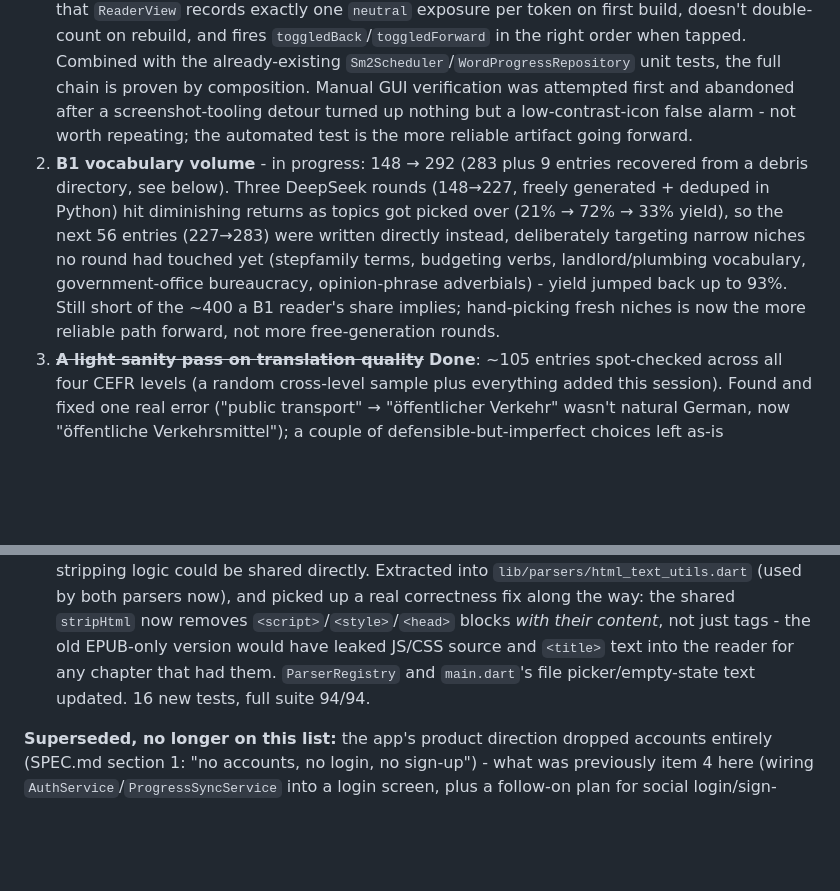
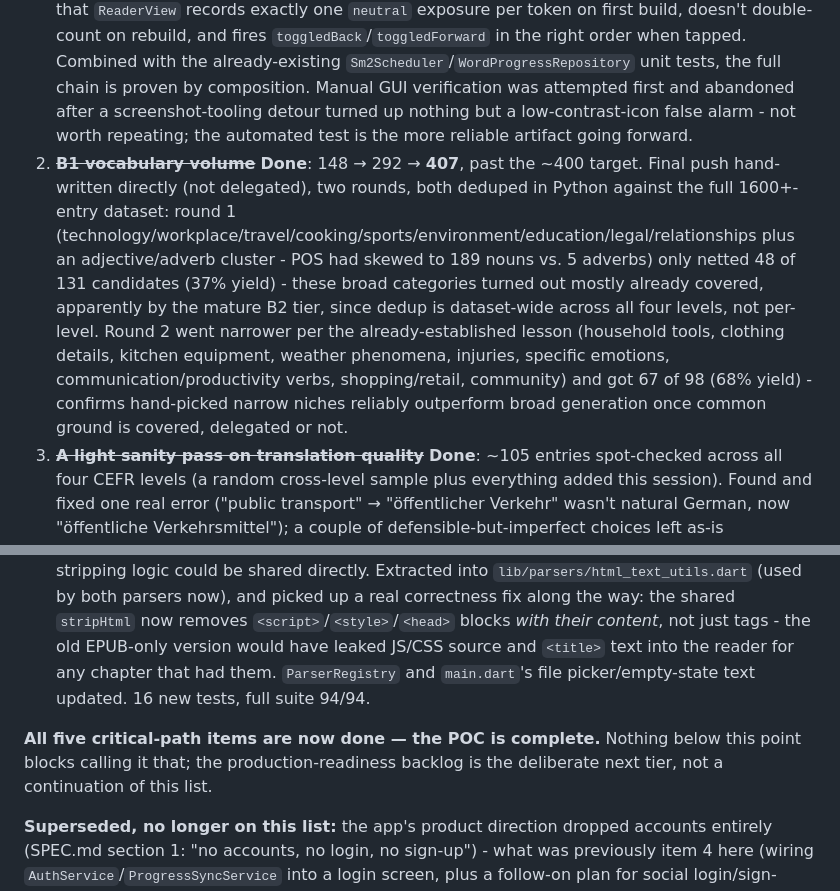
Before and after one commit to madeelhasan/immersive-reader, a Markdown page: TODO.md, 2 parts joined by grey strips. GitHub-like rendering; blank space fills up the shorter version.

Commit message:
TODO.md: mark B1 vocab done - POC critical path complete
All five critical-path items are done: Phase 4 experience verified,
B1 vocab at 407 (past the ~400 target), translation quality
spot-checked, recent-documents screen, HTML support.

```diff
--- a/TODO.md
+++ b/TODO.md
@@ -5,10 +5,12 @@ Two tiers, deliberately kept separate: what's left to call the **proof of concep
 ## Critical path to POC completion
 
 1. ~~**Actually watch the Phase 4 experience run, live, end to end.**~~ **Done**, via automated proof rather than manual GUI clicking: `test/reader_view_progress_wiring_test.dart` (written test-first, delegated, independently verified) proves - with a fake repository, no real DB needed - that `ReaderView` records exactly one `neutral` exposure per token on first build, doesn't double-count on rebuild, and fires `toggledBack`/`toggledForward` in the right order when tapped. Combined with the already-existing `Sm2Scheduler`/`WordProgressRepository` unit tests, the full chain is proven by composition. Manual GUI verification was attempted first and abandoned after a screenshot-tooling detour turned up nothing but a low-contrast-icon false alarm - not worth repeating; the automated test is the more reliable artifact going forward.
-2. **B1 vocabulary volume** - in progress: 148 → 292 (283 plus 9 entries recovered from a debris directory, see below). Three DeepSeek rounds (148→227, freely generated + deduped in Python) hit diminishing returns as topics got picked over (21% → 72% → 33% yield), so the next 56 entries (227→283) were written directly instead, deliberately targeting narrow niches no round had touched yet (stepfamily terms, budgeting verbs, landlord/plumbing vocabulary, government-office bureaucracy, opinion-phrase adverbials) - yield jumped back up to 93%. Still short of the ~400 a B1 reader's share implies; hand-picking fresh niches is now the more reliable path forward, not more free-generation rounds.
+2. ~~**B1 vocabulary volume**~~ **Done**: 148 → 292 → **407**, past the ~400 target. Final push hand-written directly (not delegated), two rounds, both deduped in Python against the full 1600+-entry dataset: round 1 (technology/workplace/travel/cooking/sports/environment/education/legal/relationships plus an adjective/adverb cluster - POS had skewed to 189 nouns vs. 5 adverbs) only netted 48 of 131 candidates (37% yield) - these broad categories turned out mostly already covered, apparently by the mature B2 tier, since dedup is dataset-wide across all four levels, not per-level. Round 2 went narrower per the already-established lesson (household tools, clothing details, kitchen equipment, weather phenomena, injuries, specific emotions, communication/productivity verbs, shopping/retail, community) and got 67 of 98 (68% yield) - confirms hand-picked narrow niches reliably outperform broad generation once common ground is covered, delegated or not.
 3. ~~**A light sanity pass on translation quality**~~ **Done**: ~105 entries spot-checked across all four CEFR levels (a random cross-level sample plus everything added this session). Found and fixed one real error ("public transport" → "öffentlicher Verkehr" wasn't natural German, now "öffentliche Verkehrsmittel"); a couple of defensible-but-imperfect choices left as-is ('road'→'Weg' vs. 'Straße', 'council'→'Rat' being ambiguous with 'advice'). This was a sample, not exhaustive - the full production-grade review below is still the real bar.
 4. ~~**Recent documents / resume home screen**~~ **Done**: `RecentDocumentsRepository` (`lib/library/`), TDD-delegated to Aider/DeepSeek as a whole-file SEARCH/REPLACE (landed correctly first attempt), independently verified against 7 hand-written tests. `HomePage`'s file-picker flow and the new recent-tap flow now share a single `_openPath(path, {fromRecent})` - a missing/moved file is detected up front and its stale entry removed with an inline error, rather than a generic parse exception. No new plumbing was needed to resume at the right scroll position, since `document_id` is already deterministic per file and `ReaderView` already persists scroll position keyed by it - this ended up being mostly a UI task, exactly as predicted below. 10 new tests (7 repository + 3 `HomePage` widget tests, including one real fix: `pumpAndSettle()` can't finish while the loading state's indeterminate spinner is showing, and `tester.pump(duration)` only fast-forwards the animation clock, not real wall-clock time - a real `Future.delayed` inside `tester.runAsync()` was the actual fix). Full suite 108/108.
 5. ~~**HTML/.htm support**~~ **Done**: `HtmlParser` (`lib/parsers/html_parser.dart`), TDD-delegated to Aider/DeepSeek as a whole-file SEARCH/REPLACE (landed correctly first attempt), independently verified. Ended up regex-based rather than `package:html` - didn't need a new dependency at all, since EPUB chapters are already just XHTML and `EpubParser`'s existing tag-stripping logic could be shared directly. Extracted into `lib/parsers/html_text_utils.dart` (used by both parsers now), and picked up a real correctness fix along the way: the shared `stripHtml` now removes `<script>`/`<style>`/`<head>` blocks *with their content*, not just tags - the old EPUB-only version would have leaked JS/CSS source and `<title>` text into the reader for any chapter that had them. `ParserRegistry` and `main.dart`'s file picker/empty-state text updated. 16 new tests, full suite 94/94.
+
+**All five critical-path items are now done — the POC is complete.** Nothing below this point blocks calling it that; the production-readiness backlog is the deliberate next tier, not a continuation of this list.
 
 **Superseded, no longer on this list:** the app's product direction dropped accounts entirely (SPEC.md section 1: "no accounts, no login, no sign-up") - what was previously item 4 here (wiring `AuthService`/`ProgressSyncService` into a login screen, plus a follow-on plan for social login/sign-out/forgot-password) is moot. `AuthService` (`lib/auth/auth_service.dart`) and `ProgressSyncService` (`lib/progress/progress_sync_service.dart`) still exist and are tested (15 tests, `flutter analyze` clean) from that earlier work, but nothing calls them and nothing is planned to - left in place as working code rather than deleted, per SPEC.md section 6.
 
```
